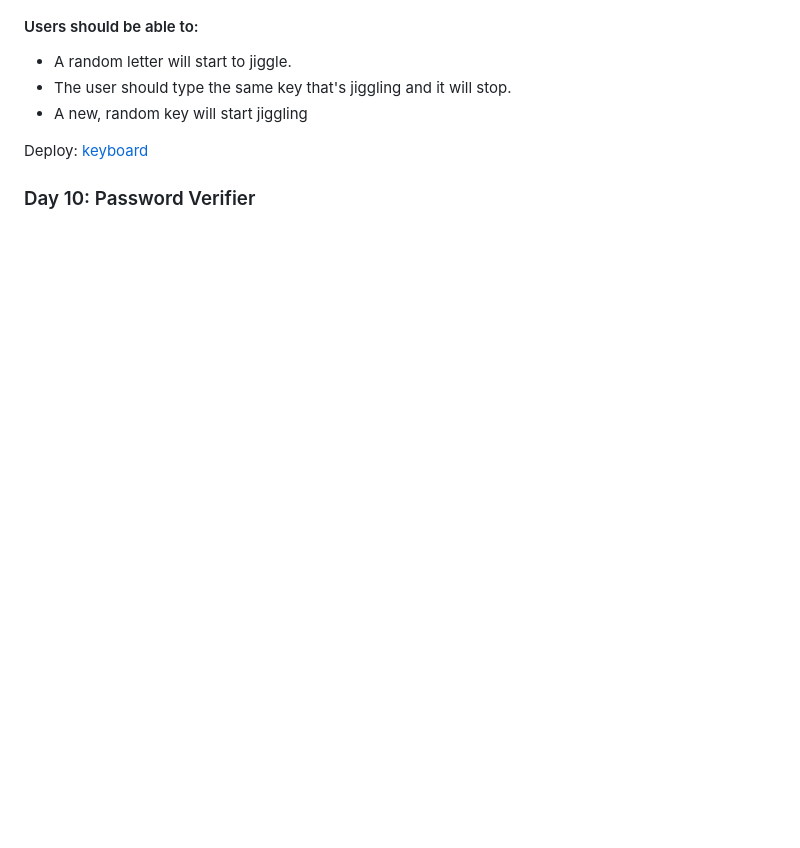
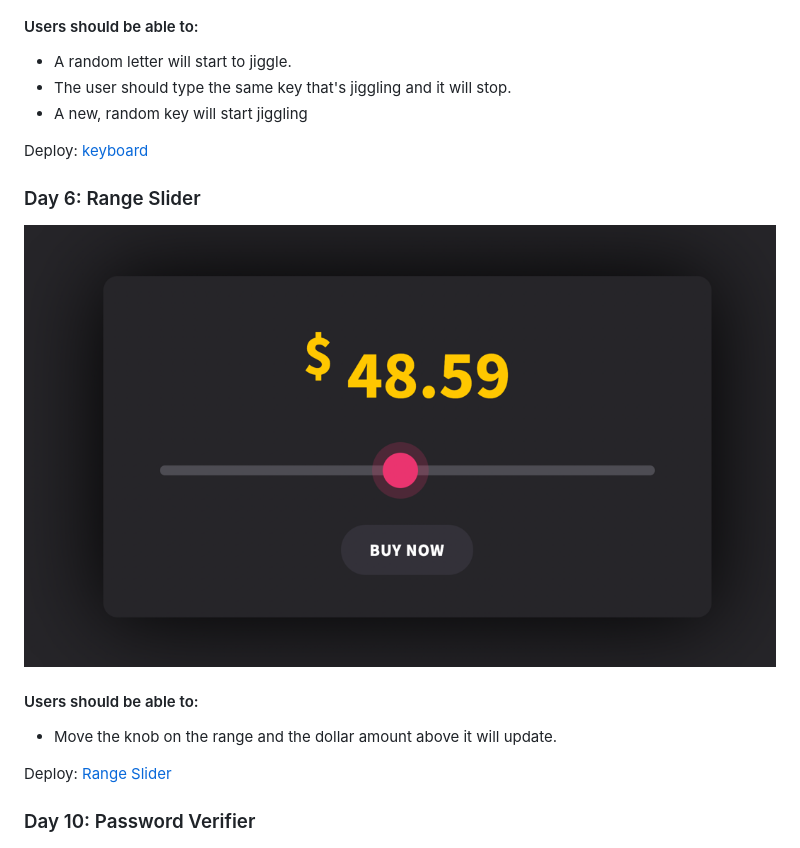
Before and after one commit to bloodsuckers-spb/Javascript-24-Days-Challenge, a Markdown page: README.md, the part around the change. GitHub-like rendering; pictures changed too: images/day6-screen.png (added); blank space fills up the shorter version.

```diff
--- a/README.md
+++ b/README.md
@@ -52,6 +52,18 @@ Deploy: [Piano](https://bloodsuckers-spb.github.io/advent-of-js/day03/ 'Piano')
 - A new, random key will start jiggling
 
 Deploy: [keyboard](https://bloodsuckers-spb.github.io/advent-of-js/day04/ 'keyboard')
+
+
+### Day 6: Range Slider
+
+![Range Slider](/images/day6-screen.png 'Range Slider')
+
+#### Users should be able to:
+
+- Move the knob on the range and the dollar amount above it will update.
+
+Deploy: [Range Slider](https://bloodsuckers-spb.github.io/advent-of-js/day06/ 'Range Slider')
+
 
 ### Day 10: Password Verifier
 
```
Also changed, not shown: 3 other files.
